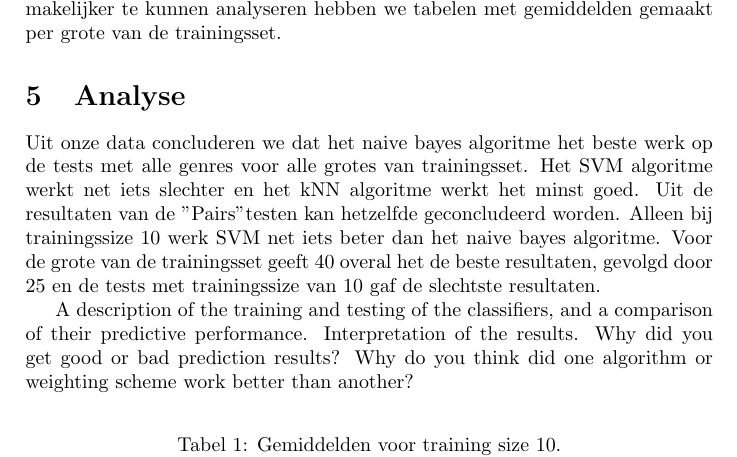
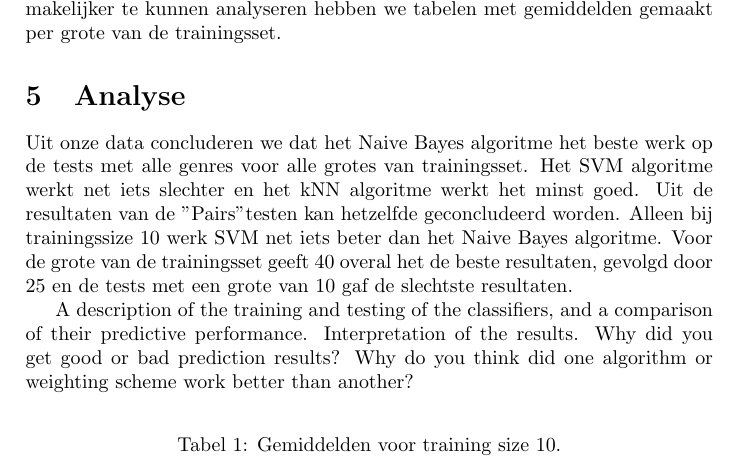
Before and after one commit to jlvermeulen/dar-2, a LaTeX paper (verslag.tex): part of page 2 of 8, cut so that both start at the same text. Compiled offline with pdfLaTeX.

Commit message:
slight improvements

```diff
--- a/verslag.tex
+++ b/verslag.tex
@@ -28,7 +28,7 @@ Voor alle parameters hebben we uitgebreid getest wat de beste waarden was, zowel
 We hebben voor elk algoritme twee verschillende soorten tests uitgevoerd. Ten eerste hebben we voor gekeken naar de werking op de hele set van genres. De data van deze tests is te zien in de tabellen 5, 7, 9, 11, 13, 15, 17, 19 en 21 . In de cel (Country, Folk) staat het percentage van de Country nummers die als Folk zijn gelabeld door het algoritme. Daarnaast hebben we gekeken naar de werking  op alle subsets van twee genres. De data daarvan is te vinden in de tabellen 4, 6, 8, 10, 12, 14, 16, 18 en 20. In de cel (Country, Folk) staat het percentage van de Country nummers dat goed wordt geclasificeerd als de genres Country en Folk worden getest. Voor iedere soort test hebben we ook gekeken naar 3 verschillende grootes van de trainingsset namelijk 10, 25 en 40. De grote van de testset staat in de naam van de tabel samen met het algoritme en het soort test ("All" voor alle genres en "Pairs" voor de subset test). Om de data makelijker te kunnen analyseren hebben we tabelen met gemiddelden gemaakt per grote van de trainingsset.
 
 \section{Analyse}
-Uit onze data concluderen we dat het naive bayes algoritme het beste werk op de tests met alle genres voor alle grotes van trainingsset. Het SVM algoritme werkt net iets slechter en het kNN algoritme werkt het minst goed. Uit de resultaten van de "Pairs" testen kan hetzelfde geconcludeerd worden. Alleen bij trainingssize 10 werk SVM net iets beter dan het naive bayes algoritme. Voor de grote van de trainingsset geeft 40 overal het de beste  resultaten, gevolgd door 25 en de tests met trainingssize van 10 gaf de slechtste resultaten.
+Uit onze data concluderen we dat het Naive Bayes algoritme het beste werk op de tests met alle genres voor alle grotes van trainingsset. Het SVM algoritme werkt net iets slechter en het kNN algoritme werkt het minst goed. Uit de resultaten van de "Pairs" testen kan hetzelfde geconcludeerd worden. Alleen bij trainingssize 10 werk SVM net iets beter dan het Naive Bayes algoritme. Voor de grote van de trainingsset geeft 40 overal het de beste  resultaten, gevolgd door 25 en de tests met een grote van 10 gaf de slechtste resultaten.
 
 A description of the training and testing of the classifiers, and a comparison of their predictive performance.
 Interpretation of the results. Why did you get good or bad prediction results? Why do you think did one algorithm or weighting scheme work better than another?
```
